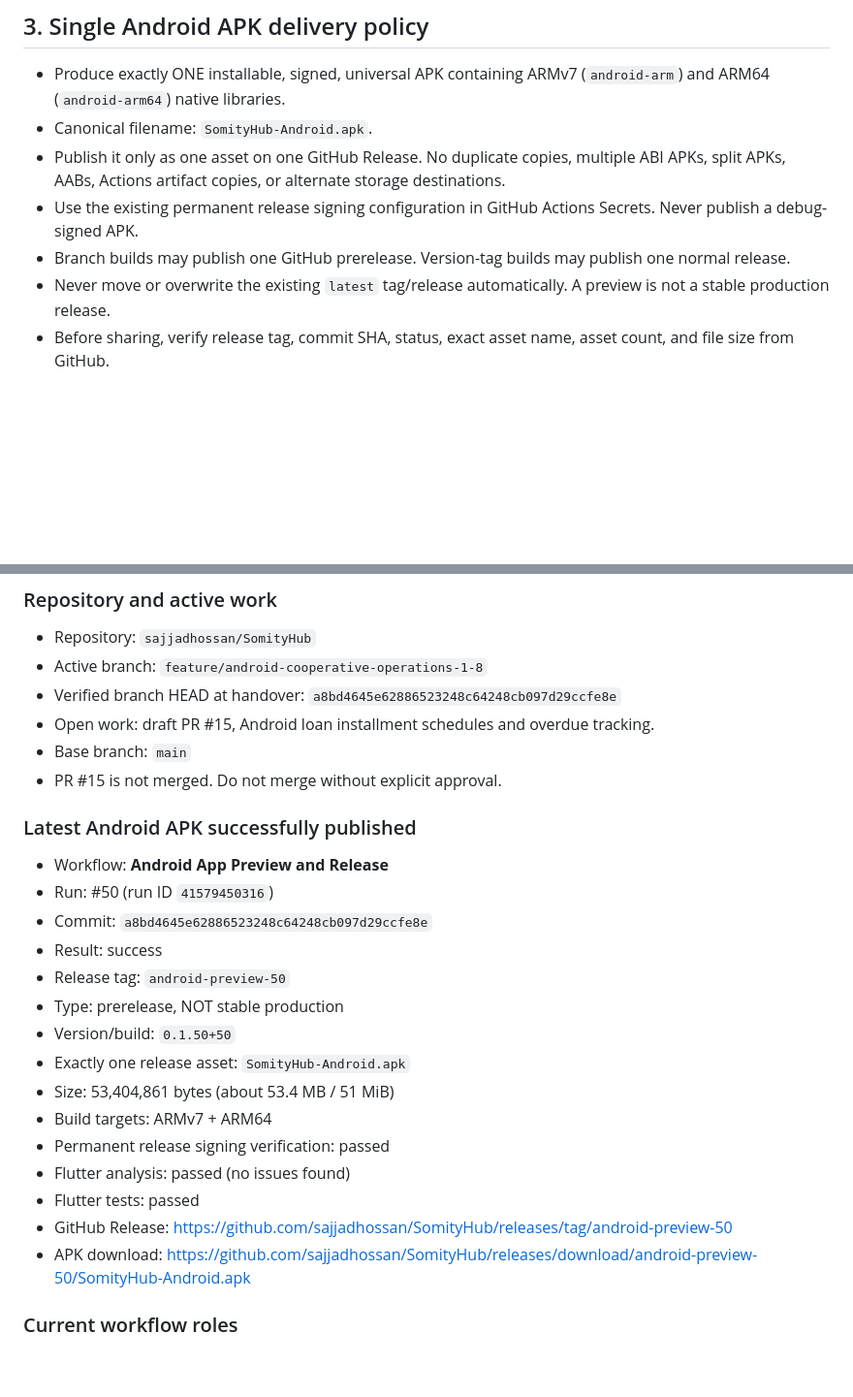
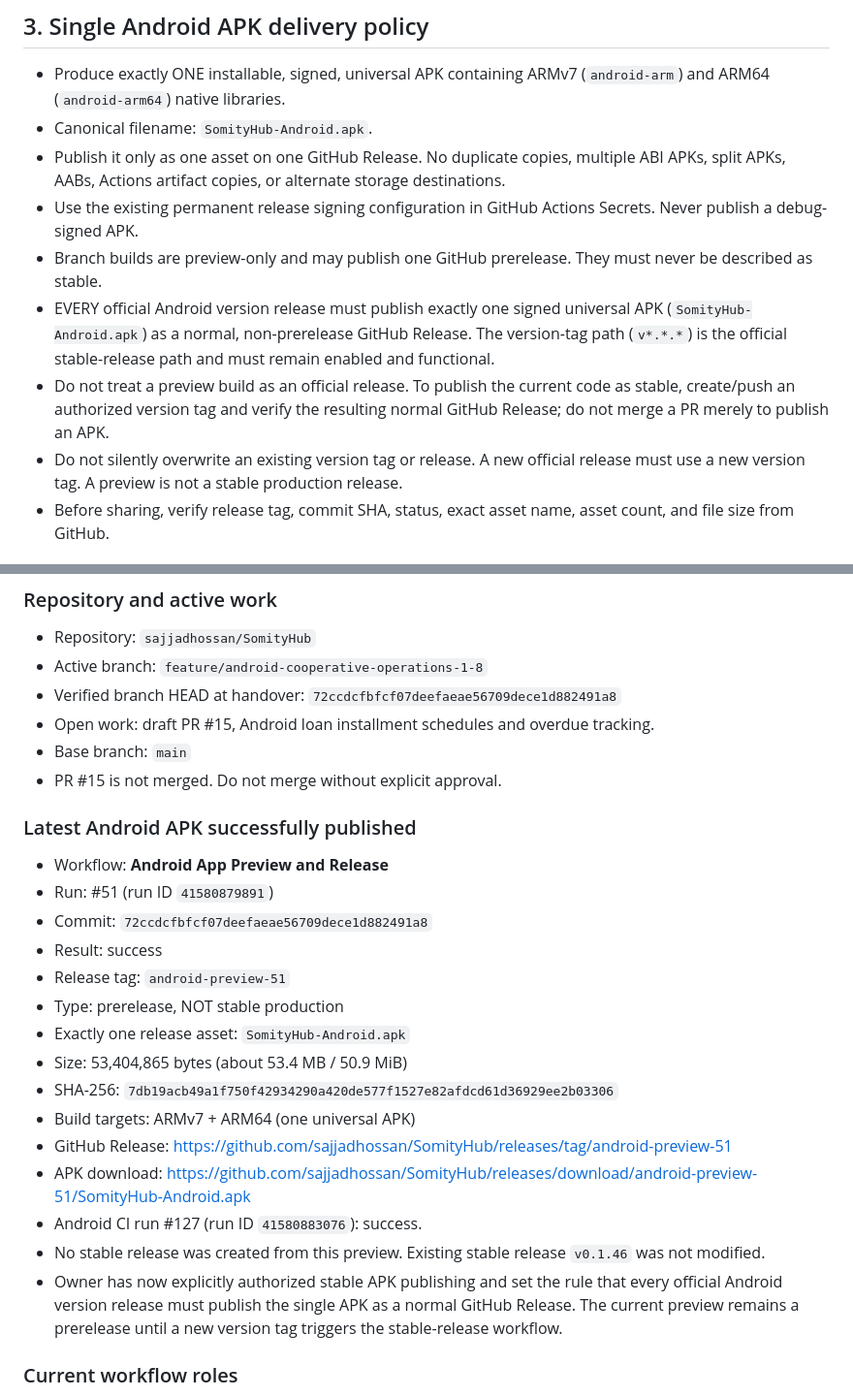
Before and after one commit to sajjadhossan/SomityHub, a Markdown page: AGENTS.md, 2 parts joined by grey strips. Shown at 97% size. Rendered like a GitHub page; blank space fills up the shorter version.

Commit message:
docs(android): require APK on every stable release and refresh handover

```diff
--- a/AGENTS.md
+++ b/AGENTS.md
@@ -24,8 +24,10 @@ Only these two workflows are authorized for automatic Android work:
 - Canonical filename: `SomityHub-Android.apk`.
 - Publish it only as one asset on one GitHub Release. No duplicate copies, multiple ABI APKs, split APKs, AABs, Actions artifact copies, or alternate storage destinations.
 - Use the existing permanent release signing configuration in GitHub Actions Secrets. Never publish a debug-signed APK.
-- Branch builds may publish one GitHub prerelease. Version-tag builds may publish one normal release.
-- Never move or overwrite the existing `latest` tag/release automatically. A preview is not a stable production release.
+- Branch builds are preview-only and may publish one GitHub prerelease. They must never be described as stable.
+- EVERY official Android version release must publish exactly one signed universal APK (`SomityHub-Android.apk`) as a normal, non-prerelease GitHub Release. The version-tag path (`v*.*.*`) is the official stable-release path and must remain enabled and functional.
+- Do not treat a preview build as an official release. To publish the current code as stable, create/push an authorized version tag and verify the resulting normal GitHub Release; do not merge a PR merely to publish an APK.
+- Do not silently overwrite an existing version tag or release. A new official release must use a new version tag. A preview is not a stable production release.
 - Before sharing, verify release tag, commit SHA, status, exact asset name, asset count, and file size from GitHub.
 
 ## 4. Required Android validation
@@ -47,27 +49,27 @@ Only these two workflows are authorized for automatic Android work:
 ### Repository and active work
 - Repository: `sajjadhossan/SomityHub`
 - Active branch: `feature/android-cooperative-operations-1-8`
-- Verified branch HEAD at handover: `a8bd4645e62886523248c64248cb097d29ccfe8e`
+- Verified branch HEAD at handover: `72ccdcfbfcf07deefaeae56709dece1d882491a8`
 - Open work: draft PR #15, Android loan installment schedules and overdue tracking.
 - Base branch: `main`
 - PR #15 is not merged. Do not merge without explicit approval.
 
 ### Latest Android APK successfully published
 - Workflow: **Android App Preview and Release**
-- Run: #50 (run ID `41579450316`)
-- Commit: `a8bd4645e62886523248c64248cb097d29ccfe8e`
+- Run: #51 (run ID `41580879891`)
+- Commit: `72ccdcfbfcf07deefaeae56709dece1d882491a8`
 - Result: success
-- Release tag: `android-preview-50`
+- Release tag: `android-preview-51`
 - Type: prerelease, NOT stable production
-- Version/build: `0.1.50+50`
 - Exactly one release asset: `SomityHub-Android.apk`
-- Size: 53,404,861 bytes (about 53.4 MB / 51 MiB)
-- Build targets: ARMv7 + ARM64
-- Permanent release signing verification: passed
-- Flutter analysis: passed (no issues found)
-- Flutter tests: passed
-- GitHub Release: https://github.com/sajjadhossan/SomityHub/releases/tag/android-preview-50
-- APK download: https://github.com/sajjadhossan/SomityHub/releases/download/android-preview-50/SomityHub-Android.apk
+- Size: 53,404,865 bytes (about 53.4 MB / 50.9 MiB)
+- SHA-256: `7db19acb49a1f750f42934290a420de577f1527e82afdcd61d36929ee2b03306`
+- Build targets: ARMv7 + ARM64 (one universal APK)
+- GitHub Release: https://github.com/sajjadhossan/SomityHub/releases/tag/android-preview-51
+- APK download: https://github.com/sajjadhossan/SomityHub/releases/download/android-preview-51/SomityHub-Android.apk
+- Android CI run #127 (run ID `41580883076`): success.
+- No stable release was created from this preview. Existing stable release `v0.1.46` was not modified.
+- Owner has now explicitly authorized stable APK publishing and set the rule that every official Android version release must publish the single APK as a normal GitHub Release. The current preview remains a prerelease until a new version tag triggers the stable-release workflow.
 
 ### Current workflow roles
 - `.github/workflows/android-ci.yml`: analysis/tests only; no APK publishing.
```
